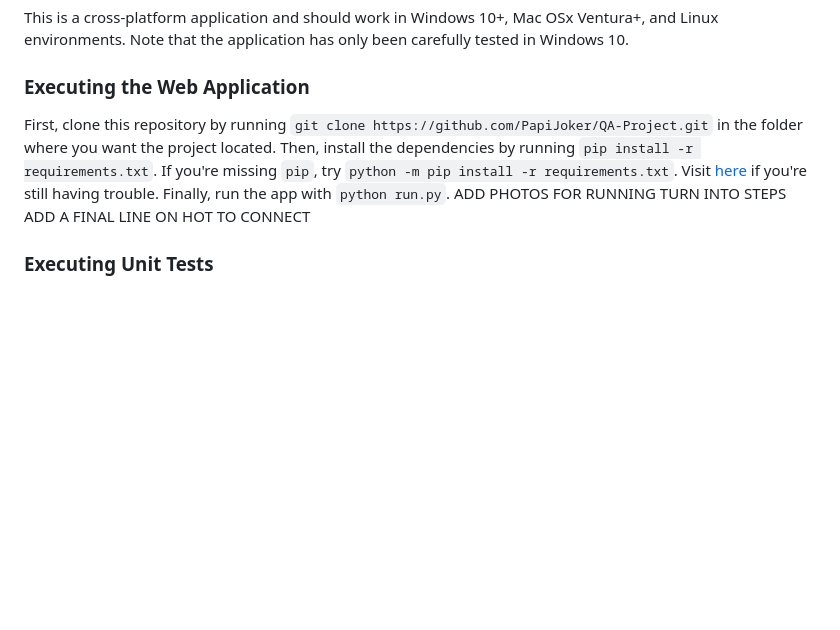
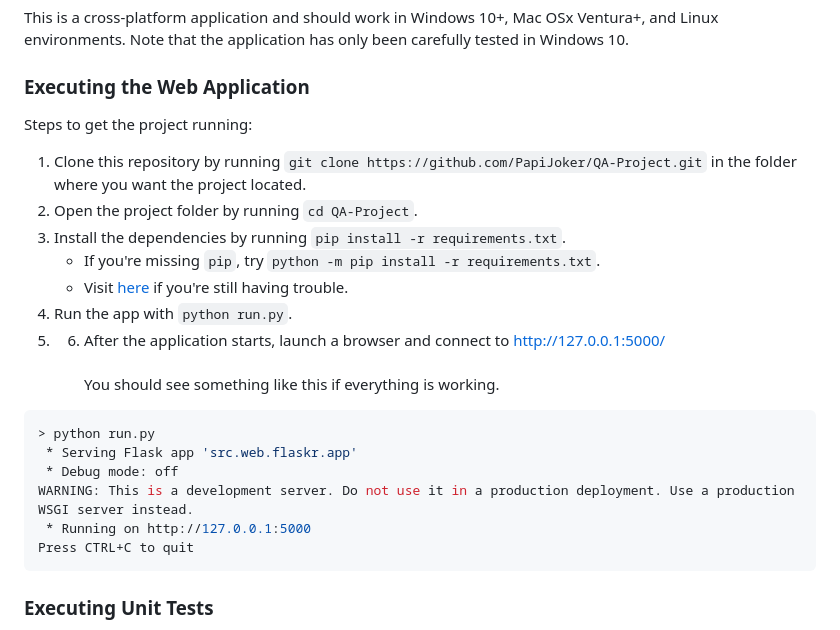
Before and after one commit to PapiJoker/QA-Project, a Markdown page: README.md, the part around the change. Drawn GitHub-style; blank space fills up the shorter version.

````diff
--- a/README.md
+++ b/README.md
@@ -34,13 +34,23 @@ This is a cross-platform application and should work in Windows 10+, Mac OSx Ven
 Note that the application has only been carefully tested in Windows 10.
 
 ### Executing the Web Application
-First, clone this repository by running `git clone https://github.com/PapiJoker/QA-Project.git` in the folder where you want the project located.
-Then, install the dependencies by running `pip install -r requirements.txt`.
-If you're missing `pip`, try `python -m pip install -r requirements.txt`.
-Visit [here](https://packaging.python.org/en/latest/tutorials/installing-packages/) if you're still having trouble.
-Finally, run the app with `python run.py`.
-ADD PHOTOS FOR RUNNING TURN INTO STEPS
-ADD A FINAL LINE ON HOT TO CONNECT
+Steps to get the project running:
+1. Clone this repository by running `git clone https://github.com/PapiJoker/QA-Project.git` in the folder where you want the project located.
+2. Open the project folder by running `cd QA-Project`.
+3. Install the dependencies by running `pip install -r requirements.txt`.
+   - If you're missing `pip`, try `python -m pip install -r requirements.txt`.
+   - Visit [here](https://packaging.python.org/en/latest/tutorials/installing-packages/) if you're still having trouble.
+4. Run the app with `python run.py`.
+5. 6. After the application starts, launch a browser and connect to http://127.0.0.1:5000/ <br/> <br/>
+You should see something like this if everything is working.
+```bash
+> python run.py
+ * Serving Flask app 'src.web.flaskr.app'
+ * Debug mode: off
+WARNING: This is a development server. Do not use it in a production deployment. Use a production WSGI server instead.
+ * Running on http://127.0.0.1:5000
+Press CTRL+C to quit
+```
 ### Executing Unit Tests
 With the webserver running, you can continue with testing.
 Open another terminal in order to keep the webserver running.
````
